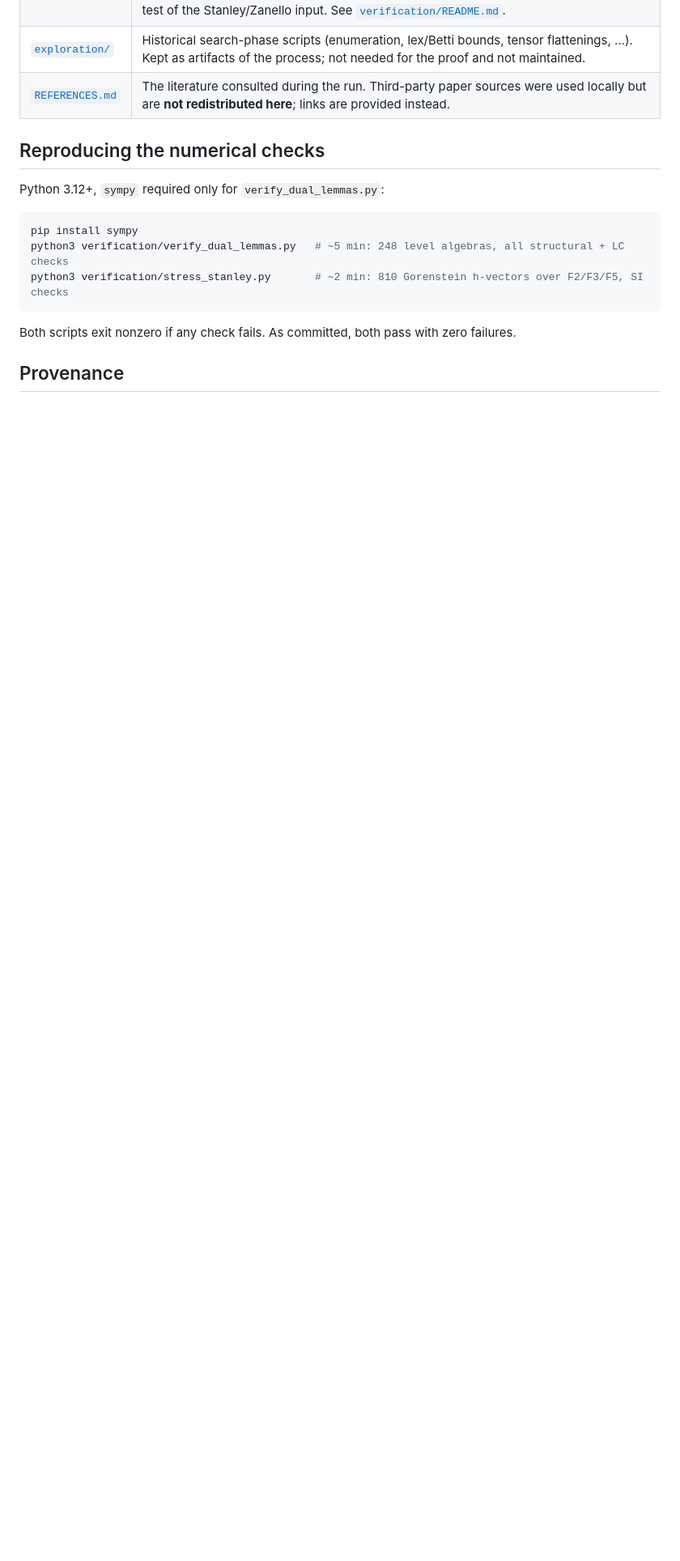
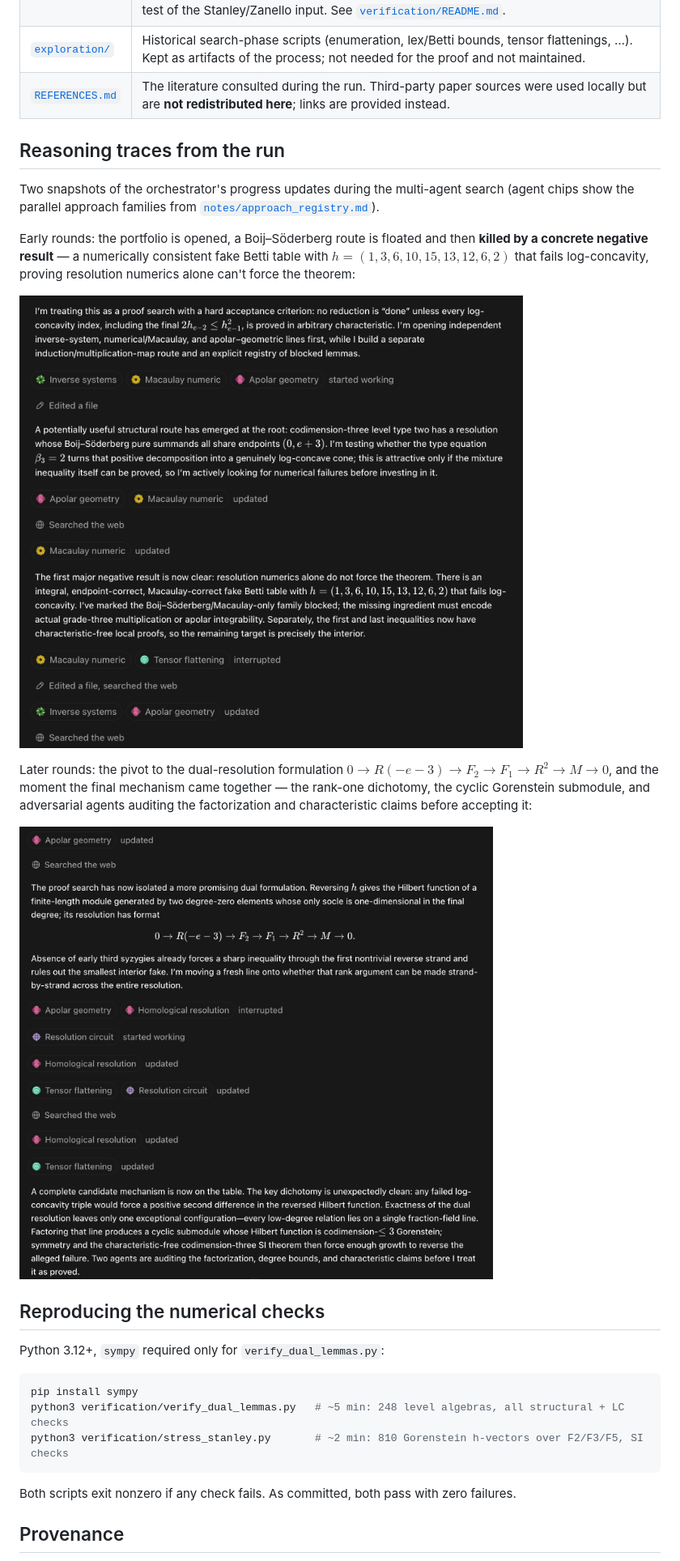
Before and after one commit to tigerisaac/zanello-lc, a Markdown page: README.md, the part around one of its changes. Shown at 81% size. GitHub-like rendering; pictures changed too: assets/trace-1.png (added), assets/trace-2.png (added); blank space fills up the shorter version.

```diff
--- a/README.md
+++ b/README.md
@@ -30,6 +30,18 @@ Reindex the graded Matlis dual of $A$ as a module $M$ with Hilbert function $g_d
 | [`verification/`](verification/) | Independent numerical verification, written from scratch (no CAS): inverse-system construction of type-2 level algebras over $\mathbb{F}_2, \mathbb{F}_3, \mathbb{F}_5, \mathbb{Q}$, checks of every structural claim of the setup, the rank-one factorization, end-to-end log-concavity, and a direct stress test of the Stanley/Zanello input. See [`verification/README.md`](verification/README.md). |
 | [`exploration/`](exploration/) | Historical search-phase scripts (enumeration, lex/Betti bounds, tensor flattenings, …). Kept as artifacts of the process; not needed for the proof and not maintained. |
 | [`REFERENCES.md`](REFERENCES.md) | The literature consulted during the run. Third-party paper sources were used locally but are **not redistributed here**; links are provided instead. |
+
+## Reasoning traces from the run
+
+Two snapshots of the orchestrator's progress updates during the multi-agent search (agent chips show the parallel approach families from [`notes/approach_registry.md`](notes/approach_registry.md)).
+
+Early rounds: the portfolio is opened, a Boij–Söderberg route is floated and then **killed by a concrete negative result** — a numerically consistent fake Betti table with $h = (1,3,6,10,15,13,12,6,2)$ that fails log-concavity, proving resolution numerics alone can't force the theorem:
+
+![Early search: portfolio of approaches and the fake-Betti-table dead end](assets/trace-1.png)
+
+Later rounds: the pivot to the dual-resolution formulation $0 \to R(-e-3) \to F_2 \to F_1 \to R^2 \to M \to 0$, and the moment the final mechanism came together — the rank-one dichotomy, the cyclic Gorenstein submodule, and adversarial agents auditing the factorization and characteristic claims before accepting it:
+
+![Later search: dual resolution pivot and the final mechanism under audit](assets/trace-2.png)
 
 ## Reproducing the numerical checks
 
```
Also changed, not shown: other parts of README.md (+1 -1 lines), verification/README.md (+3 -3 lines).
